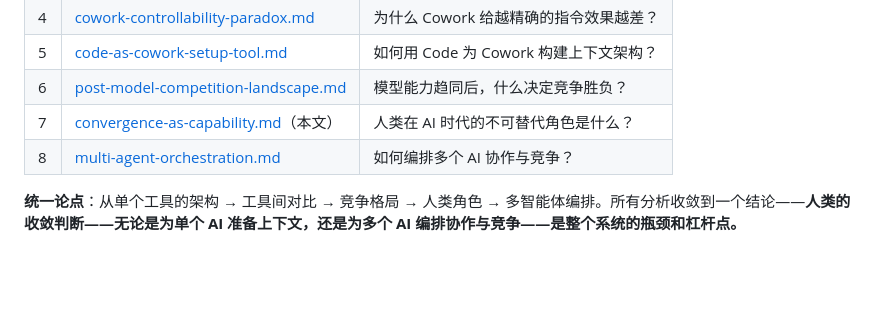
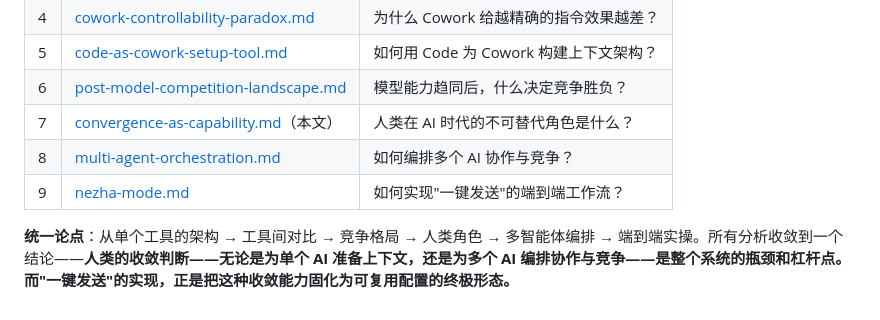
Before and after one commit to prod2zzr/framework-understanding, a Markdown page: convergence-as-capability.md, the part around the change. Drawn GitHub-style; blank space fills up the shorter version.

```diff
--- a/convergence-as-capability.md
+++ b/convergence-as-capability.md
@@ -207,5 +207,6 @@ AI 生成的第一版通常是"能用"的。但从"能用"到"好"需要人类
 | 6 | [post-model-competition-landscape.md](post-model-competition-landscape.md) | 模型能力趋同后，什么决定竞争胜负？ |
 | 7 | [convergence-as-capability.md](convergence-as-capability.md)（本文） | 人类在 AI 时代的不可替代角色是什么？ |
 | 8 | [multi-agent-orchestration.md](multi-agent-orchestration.md) | 如何编排多个 AI 协作与竞争？ |
+| 9 | [nezha-mode.md](nezha-mode.md) | 如何实现"一键发送"的端到端工作流？ |
 
-**统一论点**：从单个工具的架构 → 工具间对比 → 竞争格局 → 人类角色 → 多智能体编排。所有分析收敛到一个结论——**人类的收敛判断——无论是为单个 AI 准备上下文，还是为多个 AI 编排协作与竞争——是整个系统的瓶颈和杠杆点。**
+**统一论点**：从单个工具的架构 → 工具间对比 → 竞争格局 → 人类角色 → 多智能体编排 → 端到端实操。所有分析收敛到一个结论——**人类的收敛判断——无论是为单个 AI 准备上下文，还是为多个 AI 编排协作与竞争——是整个系统的瓶颈和杠杆点。而"一键发送"的实现，正是把这种收敛能力固化为可复用配置的终极形态。**
```
Also changed, not shown: multi-agent-orchestration.md (+2 -1 lines), nezha-mode.md (added, +485 -0 lines).
